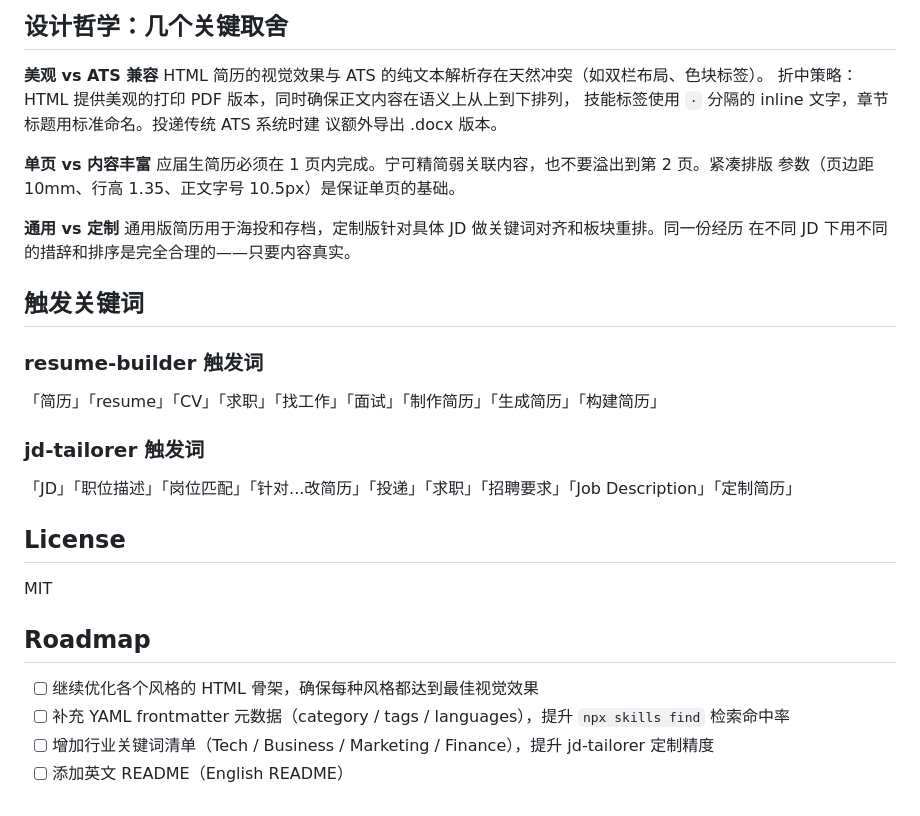
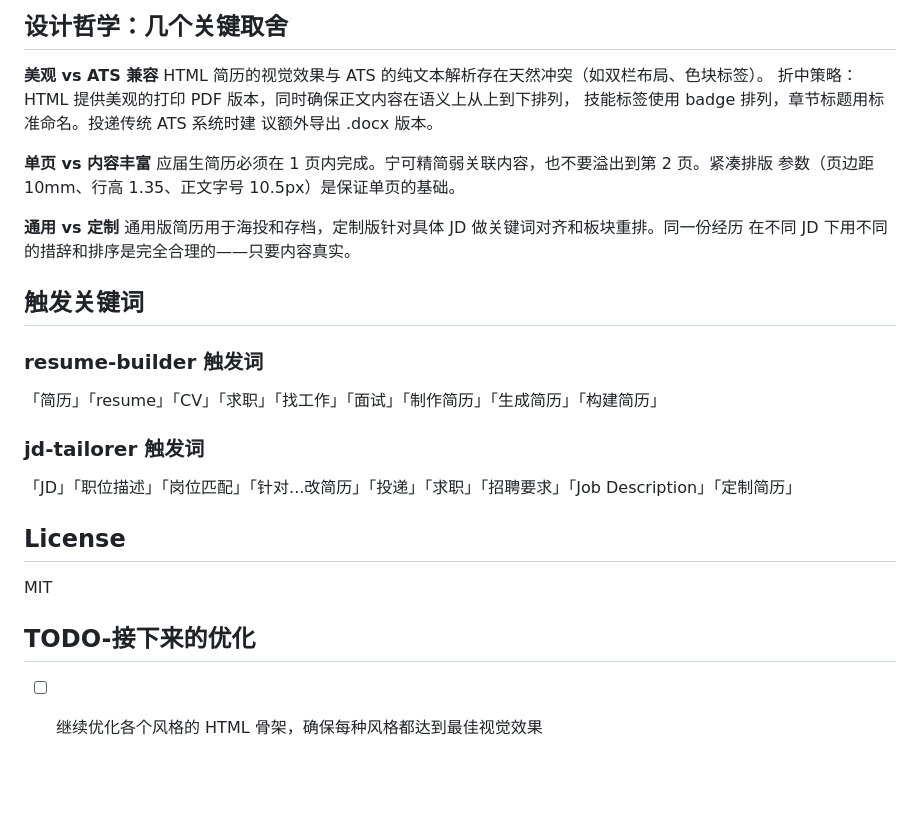
Before and after one commit to Chasen-Liao/resume-skills, a Markdown page: README.md, the part around one of its changes. Rendered like a GitHub page; blank space fills up the shorter version.

Commit message:
docs: update installation and usage instructions in README.md

```diff
--- a/README.md
+++ b/README.md
@@ -218,7 +222,7 @@ resume/
 **美观 vs ATS 兼容**
 HTML 简历的视觉效果与 ATS 的纯文本解析存在天然冲突（如双栏布局、色块标签）。
 折中策略：HTML 提供美观的打印 PDF 版本，同时确保正文内容在语义上从上到下排列，
-技能标签使用 `·` 分隔的 inline 文字，章节标题用标准命名。投递传统 ATS 系统时建
+技能标签使用 badge 排列，章节标题用标准命名。投递传统 ATS 系统时建
 议额外导出 .docx 版本。
 
 **单页 vs 内容丰富**
@@ -232,19 +236,17 @@ HTML 简历的视觉效果与 ATS 的纯文本解析存在天然冲突（如双
 ## 触发关键词
 
 ### resume-builder 触发词
+
 「简历」「resume」「CV」「求职」「找工作」「面试」「制作简历」「生成简历」「构建简历」
 
 ### jd-tailorer 触发词
+
 「JD」「职位描述」「岗位匹配」「针对...改简历」「投递」「求职」「招聘要求」「Job Description」「定制简历」
 
 ## License
 
 MIT
 
-
-## Roadmap
+## TODO-接下来的优化
 
 - [ ] 继续优化各个风格的 HTML 骨架，确保每种风格都达到最佳视觉效果
-- [ ] 补充 YAML frontmatter 元数据（category / tags / languages），提升 `npx skills find` 检索命中率
-- [ ] 增加行业关键词清单（Tech / Business / Marketing / Finance），提升 jd-tailorer 定制精度
-- [ ] 添加英文 README（English README）
```
Also changed, not shown: other parts of README.md (+5 -1 lines).
